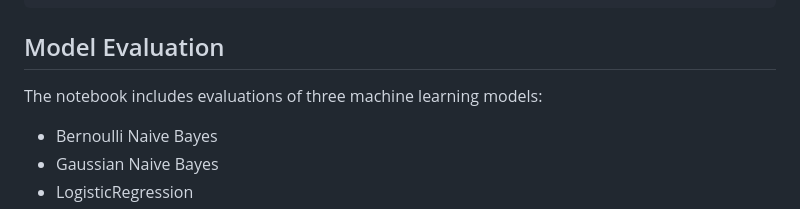
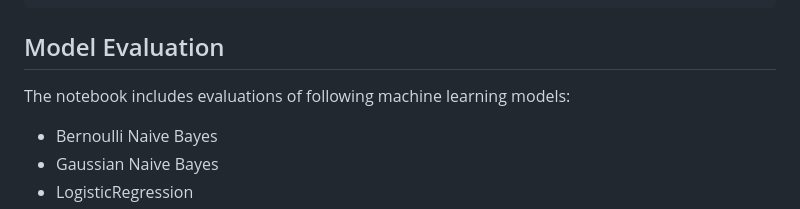
Before and after one commit to Harsh-1306/Crop_Recommendation_Project, a Markdown page: README.md, the part around the change. GitHub-like rendering.

```diff
--- a/README.md
+++ b/README.md
@@ -58,7 +58,7 @@ python app.py
 
 ## Model Evaluation
 
-The notebook includes evaluations of three machine learning models:
+The notebook includes evaluations of following machine learning models:
 
 - Bernoulli Naive Bayes
 - Gaussian Naive Bayes
```
